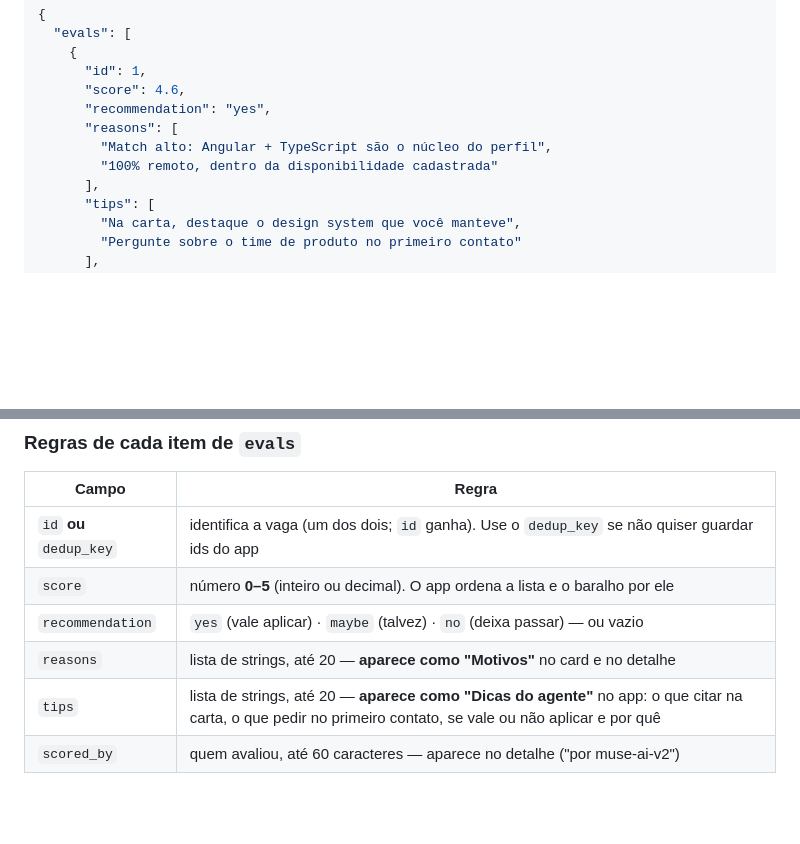
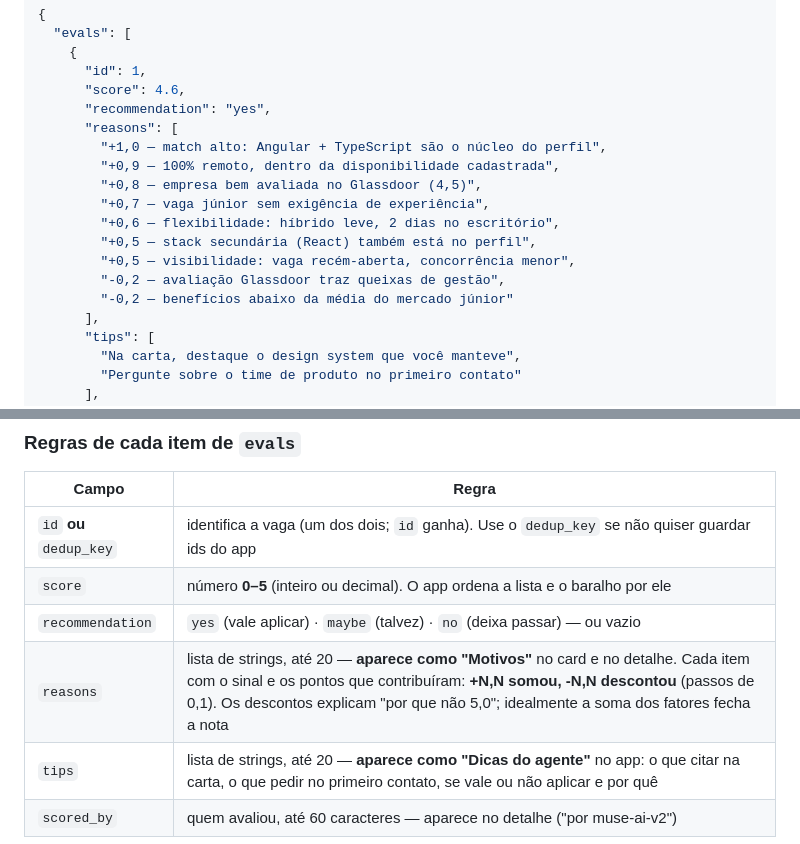
Before and after one commit to vihribeiro/vagas, a Markdown page: docs/MUSE_AI.md, 2 parts joined by grey strips. Rendered like a GitHub page; blank space fills up the shorter version.

```diff
--- a/docs/MUSE_AI.md
+++ b/docs/MUSE_AI.md
@@ -231,8 +231,15 @@ Headers: X-API-Key: <VAGAS_API_KEY>
       "score": 4.6,
       "recommendation": "yes",
       "reasons": [
-        "Match alto: Angular + TypeScript são o núcleo do perfil",
-        "100% remoto, dentro da disponibilidade cadastrada"
+        "+1,0 — match alto: Angular + TypeScript são o núcleo do perfil",
+        "+0,9 — 100% remoto, dentro da disponibilidade cadastrada",
+        "+0,8 — empresa bem avaliada no Glassdoor (4,5)",
+        "+0,7 — vaga júnior sem exigência de experiência",
+        "+0,6 — flexibilidade: híbrido leve, 2 dias no escritório",
+        "+0,5 — stack secundária (React) também está no perfil",
+        "+0,5 — visibilidade: vaga recém-aberta, concorrência menor",
+        "-0,2 — avaliação Glassdoor traz queixas de gestão",
+        "-0,2 — benefícios abaixo da média do mercado júnior"
       ],
       "tips": [
         "Na carta, destaque o design system que você manteve",
@@ -251,7 +258,7 @@ Headers: X-API-Key: <VAGAS_API_KEY>
 | `id` **ou** `dedup_key` | identifica a vaga (um dos dois; `id` ganha). Use o `dedup_key` se não quiser guardar ids do app |
 | `score` | número **0–5** (inteiro ou decimal). O app ordena a lista e o baralho por ele |
 | `recommendation` | `yes` (vale aplicar) · `maybe` (talvez) · `no` (deixa passar) — ou vazio |
-| `reasons` | lista de strings, até 20 — **aparece como "Motivos"** no card e no detalhe |
+| `reasons` | lista de strings, até 20 — **aparece como "Motivos"** no card e no detalhe. Cada item com o sinal e os pontos que contribuíram: **+N,N somou, -N,N descontou** (passos de 0,1). Os descontos explicam "por que não 5,0"; idealmente a soma dos fatores fecha a nota |
 | `tips` | lista de strings, até 20 — **aparece como "Dicas do agente"** no app: o que citar na carta, o que pedir no primeiro contato, se vale ou não aplicar e por quê |
 | `scored_by` | quem avaliou, até 60 caracteres — aparece no detalhe ("por muse-ai-v2") |
 
```
Also changed, not shown: docs/SCORING.md (+13 -3 lines).
